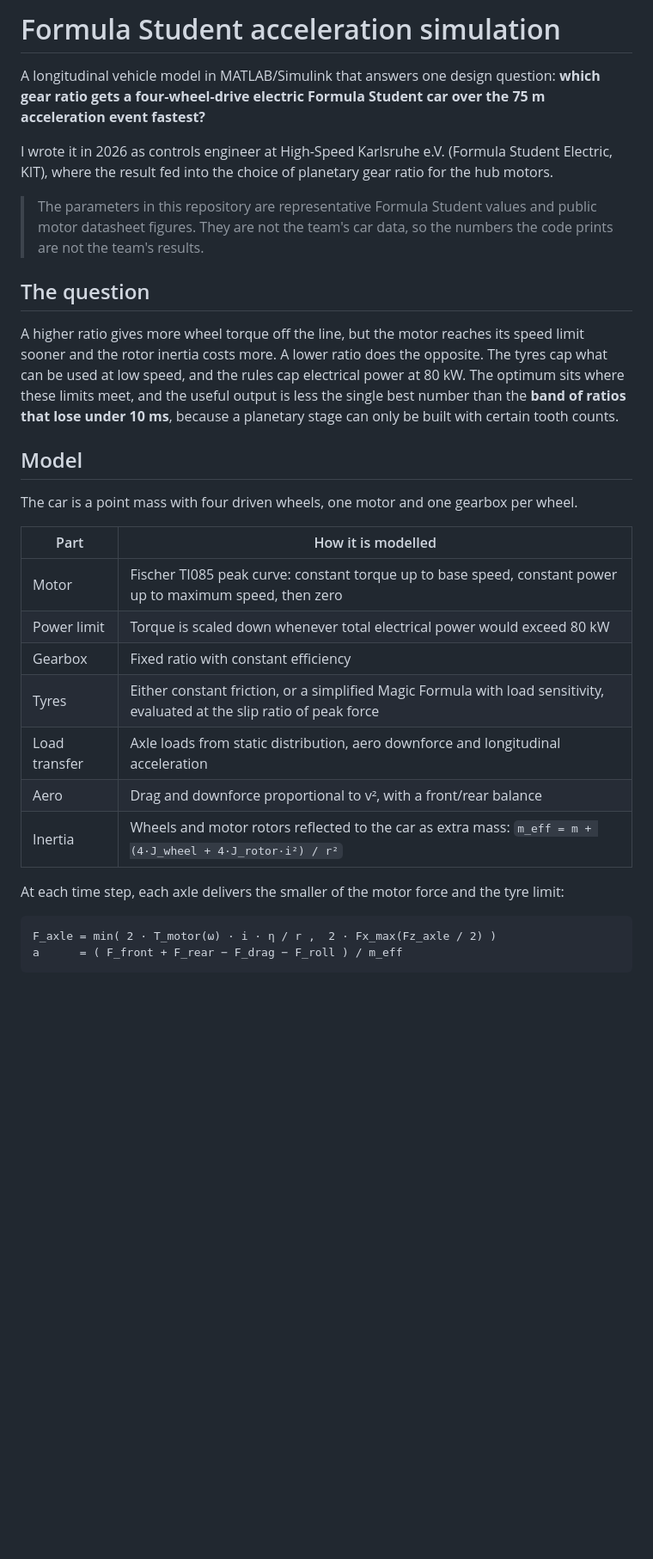
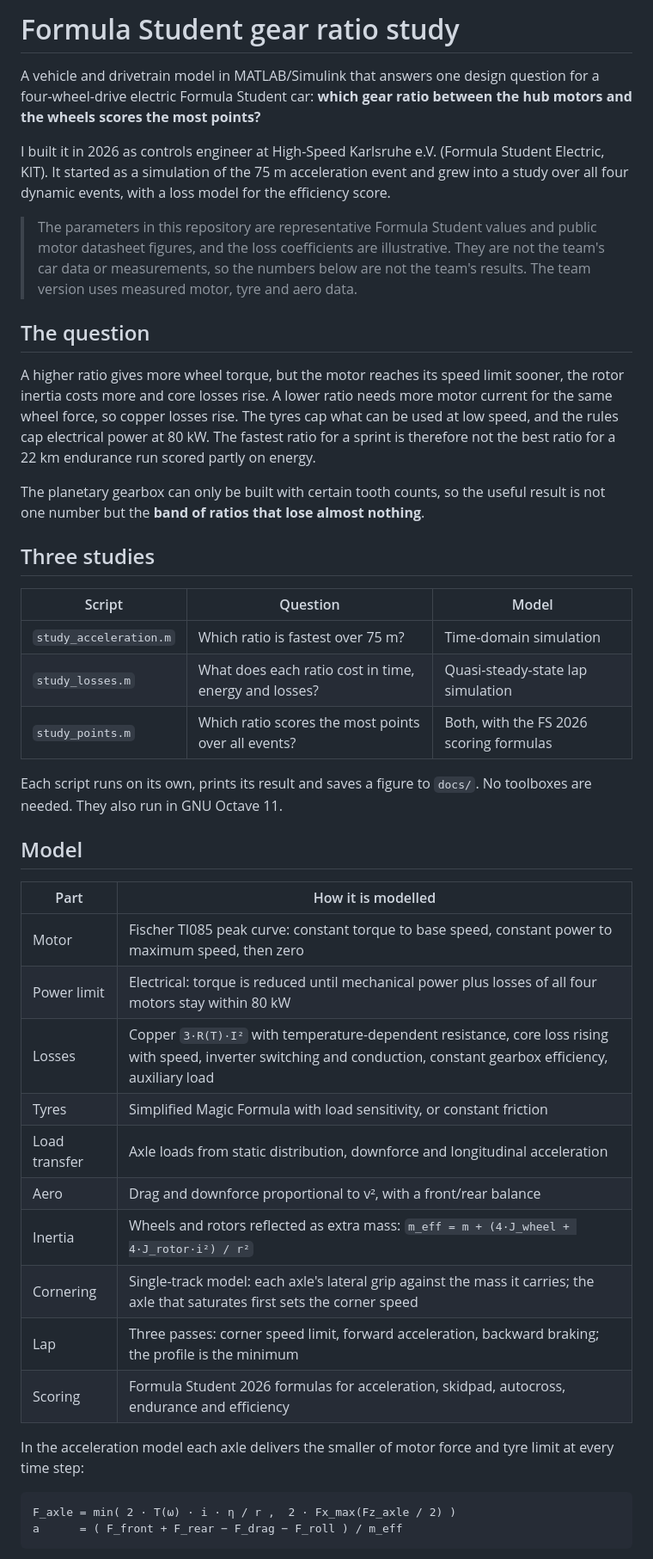
Before and after one commit to shubxam3/fs-gear-ratio-study, a Markdown page: README.md, the part around one of its changes. Shown at 86% size. Drawn GitHub-style; blank space fills up the shorter version.

````diff
--- a/README.md
+++ b/README.md
@@ -1,33 +1,46 @@
-# Formula Student acceleration simulation
+# Formula Student gear ratio study
 
-A longitudinal vehicle model in MATLAB/Simulink that answers one design question: **which gear ratio gets a four-wheel-drive electric Formula Student car over the 75 m acceleration event fastest?**
+A vehicle and drivetrain model in MATLAB/Simulink that answers one design question for a four-wheel-drive electric Formula Student car: **which gear ratio between the hub motors and the wheels scores the most points?**
 
-I wrote it in 2026 as controls engineer at High-Speed Karlsruhe e.V. (Formula Student Electric, KIT), where the result fed into the choice of planetary gear ratio for the hub motors.
+I built it in 2026 as controls engineer at High-Speed Karlsruhe e.V. (Formula Student Electric, KIT). It started as a simulation of the 75 m acceleration event and grew into a study over all four dynamic events, with a loss model for the efficiency score.
 
-> The parameters in this repository are representative Formula Student values and public motor datasheet figures. They are not the team's car data, so the numbers the code prints are not the team's results.
+> The parameters in this repository are representative Formula Student values and public motor datasheet figures, and the loss coefficients are illustrative. They are not the team's car data or measurements, so the numbers below are not the team's results. The team version uses measured motor, tyre and aero data.
 
 ## The question
 
-A higher ratio gives more wheel torque off the line, but the motor reaches its speed limit sooner and the rotor inertia costs more. A lower ratio does the opposite. The tyres cap what can be used at low speed, and the rules cap electrical power at 80 kW. The optimum sits where these limits meet, and the useful output is less the single best number than the **band of ratios that lose under 10 ms**, because a planetary stage can only be built with certain tooth counts.
+A higher ratio gives more wheel torque, but the motor reaches its speed limit sooner, the rotor inertia costs more and core losses rise. A lower ratio needs more motor current for the same wheel force, so copper losses rise. The tyres cap what can be used at low speed, and the rules cap electrical power at 80 kW. The fastest ratio for a sprint is therefore not the best ratio for a 22 km endurance run scored partly on energy.
+
+The planetary gearbox can only be built with certain tooth counts, so the useful result is not one number but the **band of ratios that lose almost nothing**.
+
+## Three studies
+
+| Script | Question | Model |
+|---|---|---|
+| `study_acceleration.m` | Which ratio is fastest over 75 m? | Time-domain simulation |
+| `study_losses.m` | What does each ratio cost in time, energy and losses? | Quasi-steady-state lap simulation |
+| `study_points.m` | Which ratio scores the most points over all events? | Both, with the FS 2026 scoring formulas |
+
+Each script runs on its own, prints its result and saves a figure to `docs/`. No toolboxes are needed. They also run in GNU Octave 11.
 
 ## Model
 
-The car is a point mass with four driven wheels, one motor and one gearbox per wheel.
-
 | Part | How it is modelled |
 |---|---|
-| Motor | Fischer TI085 peak curve: constant torque up to base speed, constant power up to maximum speed, then zero |
-| Power limit | Torque is scaled down whenever total electrical power would exceed 80 kW |
-| Gearbox | Fixed ratio with constant efficiency |
-| Tyres | Either constant friction, or a simplified Magic Formula with load sensitivity, evaluated at the slip ratio of peak force |
-| Load transfer | Axle loads from static distribution, aero downforce and longitudinal acceleration |
+| Motor | Fischer TI085 peak curve: constant torque to base speed, constant power to maximum speed, then zero |
+| Power limit | Electrical: torque is reduced until mechanical power plus losses of all four motors stay within 80 kW |
+| Losses | Copper `3·R(T)·I²` with temperature-dependent resistance, core loss rising with speed, inverter switching and conduction, constant gearbox efficiency, auxiliary load |
+| Tyres | Simplified Magic Formula with load sensitivity, or constant friction |
+| Load transfer | Axle loads from static distribution, downforce and longitudinal acceleration |
 | Aero | Drag and downforce proportional to v², with a front/rear balance |
-| Inertia | Wheels and motor rotors reflected to the car as extra mass: `m_eff = m + (4·J_wheel + 4·J_rotor·i²) / r²` |
+| Inertia | Wheels and rotors reflected as extra mass: `m_eff = m + (4·J_wheel + 4·J_rotor·i²) / r²` |
+| Cornering | Single-track model: each axle's lateral grip against the mass it carries; the axle that saturates first sets the corner speed |
+| Lap | Three passes: corner speed limit, forward acceleration, backward braking; the profile is the minimum |
+| Scoring | Formula Student 2026 formulas for acceleration, skidpad, autocross, endurance and efficiency |
 
-At each time step, each axle delivers the smaller of the motor force and the tyre limit:
+In the acceleration model each axle delivers the smaller of motor force and tyre limit at every time step:
 
 ```
-F_axle = min( 2 · T_motor(ω) · i · η / r ,  2 · Fx_max(Fz_axle / 2) )
+F_axle = min( 2 · T(ω) · i · η / r ,  2 · Fx_max(Fz_axle / 2) )
 a      = ( F_front + F_rear − F_drag − F_roll ) / m_eff
 ```
 
````
Also changed, not shown: other parts of README.md (+75 -38 lines), docs/acceleration_result.png (added), docs/losses_result.png (added), docs/points_result.png (added), 15 other files.
